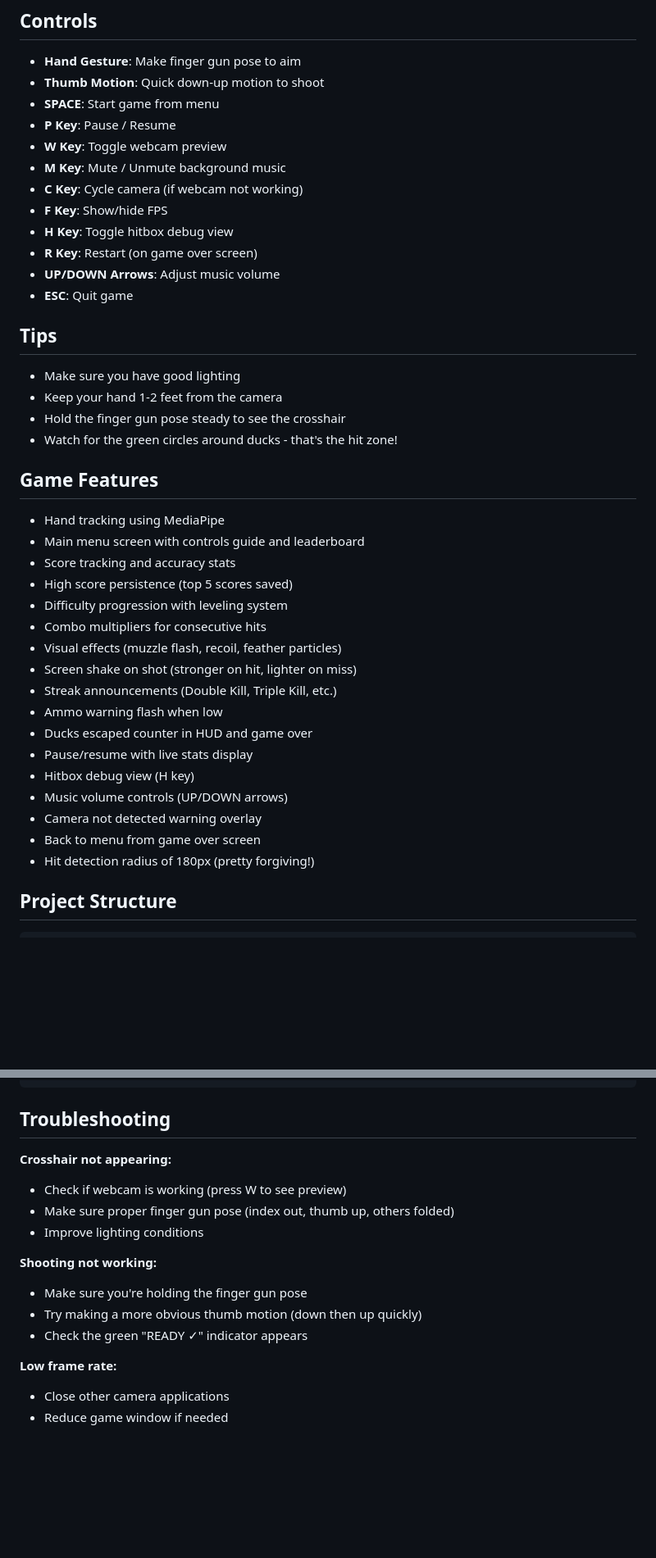
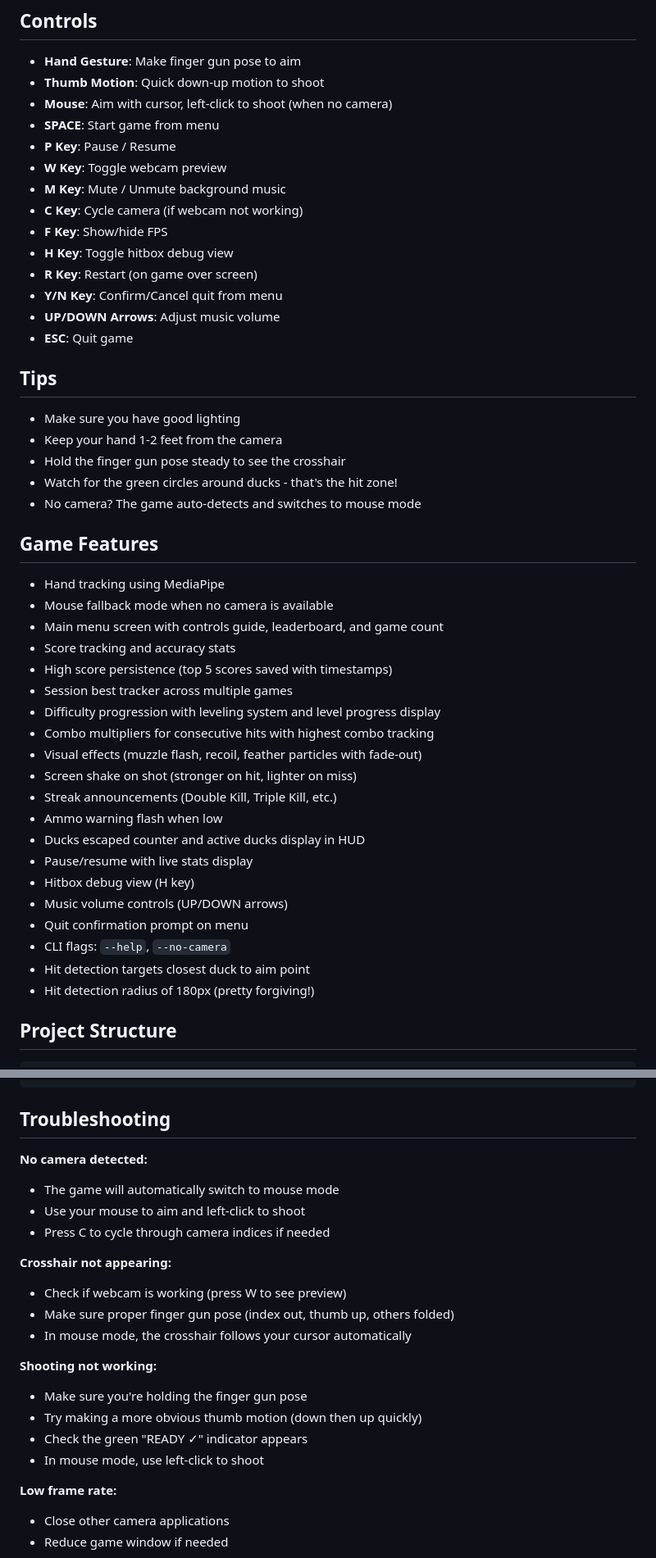
Before and after one commit to ameer06/Duck-Hunter--Game, a Markdown page: README.md, 2 parts joined by grey strips. Shown at 82% size. GitHub-like rendering; blank space fills up the shorter version.

Commit message:
Update README with mouse fallback, CLI flags, and full feature list
- Document mouse fallback mode (aim with cursor, click to shoot)
- Add Y/N quit confirmation, CLI flags (--help, --no-camera) to controls
- Update game features list with all recent additions (session best,
  level progress, active ducks display, closest-duck hit detection)
- Improve troubleshooting section with camera/mouse fallback guidance

```diff
--- a/README.md
+++ b/README.md
@@ -35,6 +35,7 @@ python main.py
 ## Controls
 - **Hand Gesture**: Make finger gun pose to aim
 - **Thumb Motion**: Quick down-up motion to shoot
+- **Mouse**: Aim with cursor, left-click to shoot (when no camera)
 - **SPACE**: Start game from menu
 - **P Key**: Pause / Resume
 - **W Key**: Toggle webcam preview
@@ -43,6 +44,7 @@ python main.py
 - **F Key**: Show/hide FPS
 - **H Key**: Toggle hitbox debug view
 - **R Key**: Restart (on game over screen)
+- **Y/N Key**: Confirm/Cancel quit from menu
 - **UP/DOWN Arrows**: Adjust music volume
 - **ESC**: Quit game
 
@@ -51,24 +53,28 @@ python main.py
 - Keep your hand 1-2 feet from the camera
 - Hold the finger gun pose steady to see the crosshair
 - Watch for the green circles around ducks - that's the hit zone!
+- No camera? The game auto-detects and switches to mouse mode
 
 ## Game Features
 - Hand tracking using MediaPipe
-- Main menu screen with controls guide and leaderboard
+- Mouse fallback mode when no camera is available
+- Main menu screen with controls guide, leaderboard, and game count
 - Score tracking and accuracy stats
-- High score persistence (top 5 scores saved)
-- Difficulty progression with leveling system
-- Combo multipliers for consecutive hits
-- Visual effects (muzzle flash, recoil, feather particles)
+- High score persistence (top 5 scores saved with timestamps)
+- Session best tracker across multiple games
+- Difficulty progression with leveling system and level progress display
+- Combo multipliers for consecutive hits with highest combo tracking
+- Visual effects (muzzle flash, recoil, feather particles with fade-out)
 - Screen shake on shot (stronger on hit, lighter on miss)
 - Streak announcements (Double Kill, Triple Kill, etc.)
 - Ammo warning flash when low
-- Ducks escaped counter in HUD and game over
+- Ducks escaped counter and active ducks display in HUD
 - Pause/resume with live stats display
 - Hitbox debug view (H key)
 - Music volume controls (UP/DOWN arrows)
-- Camera not detected warning overlay
-- Back to menu from game over screen
+- Quit confirmation prompt on menu
+- CLI flags: `--help`, `--no-camera`
+- Hit detection targets closest duck to aim point
 - Hit detection radius of 180px (pretty forgiving!)
 
 ## Project Structure
@@ -96,15 +102,21 @@ duck hunter/
 
 ## Troubleshooting
 
+**No camera detected:**
+- The game will automatically switch to mouse mode
+- Use your mouse to aim and left-click to shoot
+- Press C to cycle through camera indices if needed
+
 **Crosshair not appearing:**
 - Check if webcam is working (press W to see preview)
 - Make sure proper finger gun pose (index out, thumb up, others folded)
-- Improve lighting conditions
+- In mouse mode, the crosshair follows your cursor automatically
 
 **Shooting not working:**
 - Make sure you're holding the finger gun pose
 - Try making a more obvious thumb motion (down then up quickly)
 - Check the green "READY ✓" indicator appears
+- In mouse mode, use left-click to shoot
 
 **Low frame rate:**
 - Close other camera applications
```
